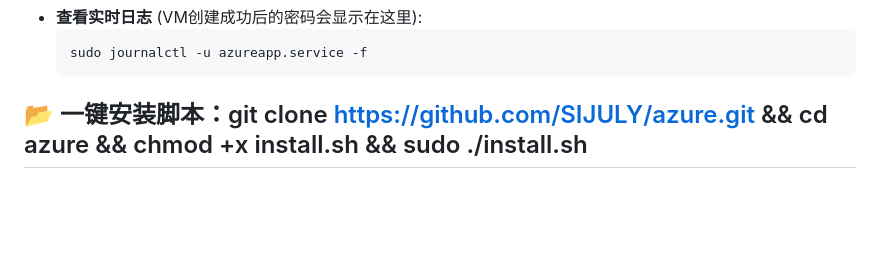
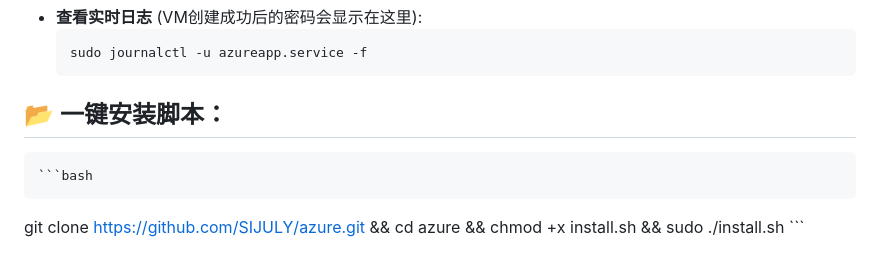
Before and after one commit to jiangnan1224/azure, a Markdown page: README.md, the part around the change. Rendered like a GitHub page; blank space fills up the shorter version.

````diff
--- a/README.md
+++ b/README.md
@@ -104,4 +104,7 @@
     sudo journalctl -u azureapp.service -f
     ```
 
-## 📂 一键安装脚本：git clone https://github.com/SIJULY/azure.git && cd azure && chmod +x install.sh && sudo ./install.sh
+## 📂 一键安装脚本：
+    ```bash
+   git clone https://github.com/SIJULY/azure.git && cd azure && chmod +x install.sh && sudo ./install.sh
+    ```
````
